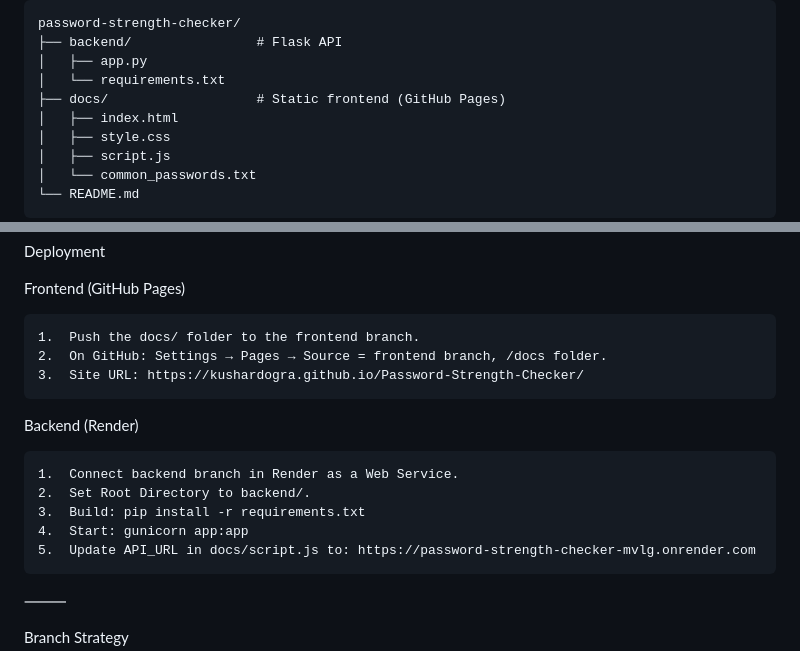
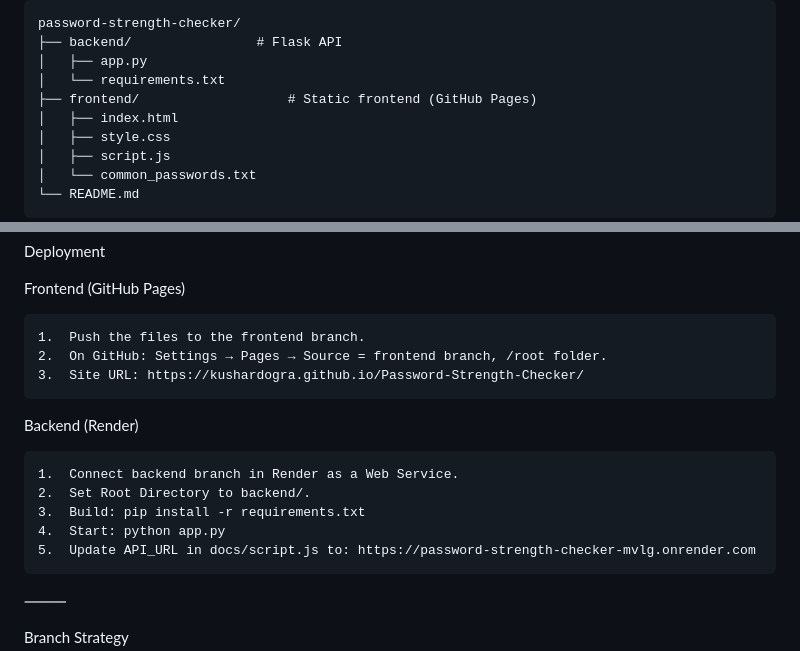
Before and after one commit to kushardogra/Password-Strength-Checker, a Markdown page: README.md, 2 parts joined by grey strips. GitHub-like rendering.

```diff
--- a/README.md
+++ b/README.md
@@ -104,7 +104,7 @@ Folder Structure
 	├── backend/                # Flask API
 	│   ├── app.py
 	│   └── requirements.txt
-	├── docs/                   # Static frontend (GitHub Pages)
+	├── frontend/                   # Static frontend (GitHub Pages)
 	│   ├── index.html
 	│   ├── style.css
 	│   ├── script.js
@@ -141,8 +141,8 @@ Deployment
 
 Frontend (GitHub Pages)
 
-	1.	Push the docs/ folder to the frontend branch.
-	2.	On GitHub: Settings → Pages → Source = frontend branch, /docs folder.
+	1.	Push the files to the frontend branch.
+	2.	On GitHub: Settings → Pages → Source = frontend branch, /root folder.
 	3.	Site URL: https://kushardogra.github.io/Password-Strength-Checker/
 
 
@@ -151,7 +151,7 @@ Backend (Render)
 	1.	Connect backend branch in Render as a Web Service.
 	2.	Set Root Directory to backend/.
 	3.	Build: pip install -r requirements.txt
-	4.	Start: gunicorn app:app
+	4.	Start: python app.py
 	5.	Update API_URL in docs/script.js to: https://password-strength-checker-mvlg.onrender.com
 
 ⸻
```
